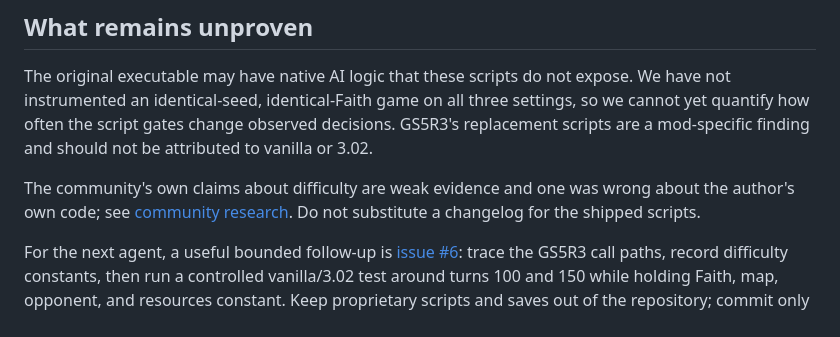
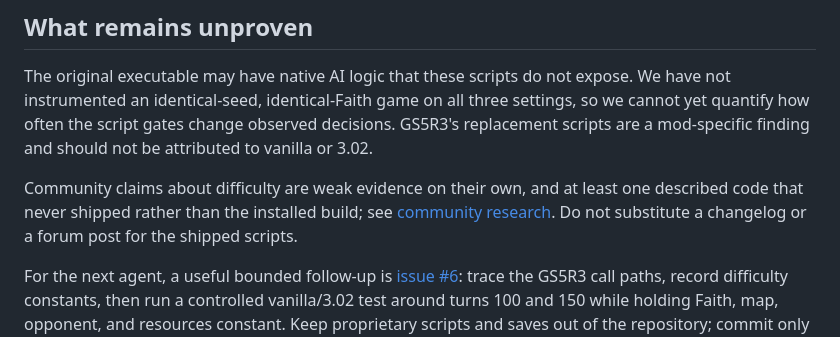
Before and after one commit to jake-bliss/lords-of-magic-modding, a Markdown page: docs/difficulty-ai.md, the part around the change. Drawn GitHub-style.

```diff
--- a/docs/difficulty-ai.md
+++ b/docs/difficulty-ai.md
@@ -73,8 +73,8 @@ native. GS5R3 adds a script-side `/INSANE_LEVEL 3 def`, implying the native valu
 
 The original executable may have native AI logic that these scripts do not expose. We have not instrumented an identical-seed, identical-Faith game on all three settings, so we cannot yet quantify how often the script gates change observed decisions. GS5R3's replacement scripts are a mod-specific finding and should not be attributed to vanilla or 3.02.
 
-The community's own claims about difficulty are weak evidence and one was wrong about the author's
-own code; see [community research](community-research.md). Do not substitute a changelog for the
-shipped scripts.
+Community claims about difficulty are weak evidence on their own, and at least one described code
+that never shipped rather than the installed build; see [community research](community-research.md).
+Do not substitute a changelog or a forum post for the shipped scripts.
 
 For the next agent, a useful bounded follow-up is [issue #6](https://github.com/jake-bliss/lords-of-magic-modding/issues/6): trace the GS5R3 call paths, record difficulty constants, then run a controlled vanilla/3.02 test around turns 100 and 150 while holding Faith, map, opponent, and resources constant. Keep proprietary scripts and saves out of the repository; commit only analysis and derived test observations.
```
Also changed, not shown: docs/community-research.md (+10 -2 lines).
